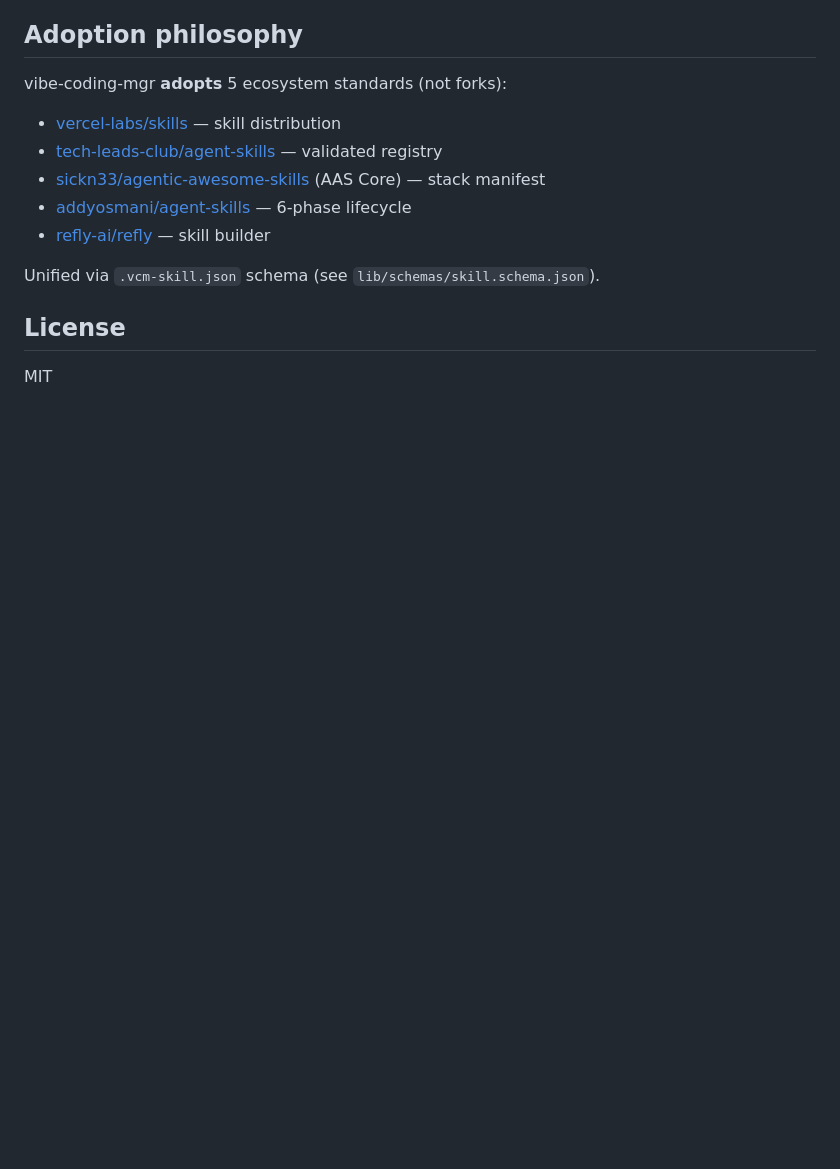
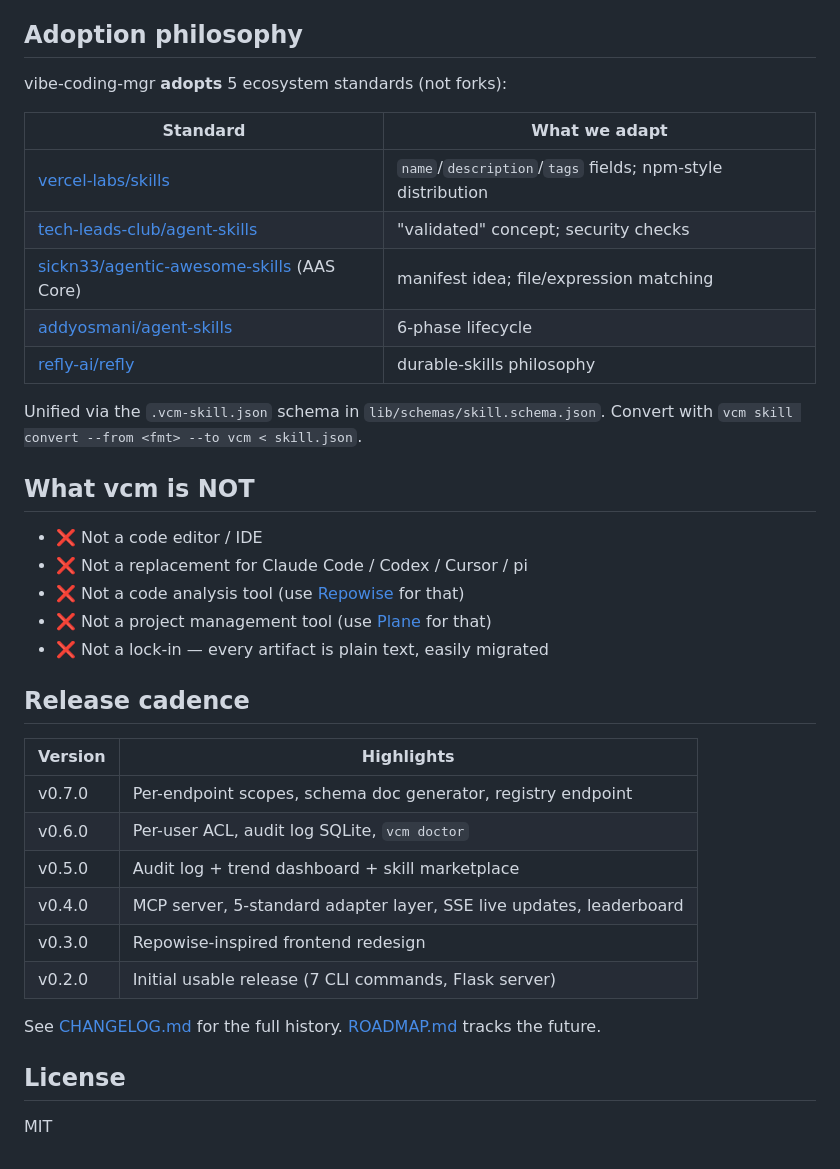
Before and after one commit to yfxdwc/vibe-coding-mgr, a Markdown page: README.md, the part around one of its changes. Rendered like a GitHub page; blank space fills up the shorter version.

```diff
--- a/README.md
+++ b/README.md
@@ -138,13 +224,38 @@ See [docs/ARCHITECTURE.md](./docs/ARCHITECTURE.md) for details.
 
 vibe-coding-mgr **adopts** 5 ecosystem standards (not forks):
 
-- [vercel-labs/skills](https://github.com/vercel-labs/skills) — skill distribution
-- [tech-leads-club/agent-skills](https://github.com/tech-leads-club/agent-skills) — validated registry
-- [sickn33/agentic-awesome-skills](https://github.com/sickn33/agentic-awesome-skills) (AAS Core) — stack manifest
-- [addyosmani/agent-skills](https://github.com/addyosmani/agent-skills) — 6-phase lifecycle
-- [refly-ai/refly](https://github.com/refly-ai/refly) — skill builder
+| Standard | What we adapt |
+|---|---|
+| [vercel-labs/skills](https://github.com/vercel-labs/skills) | `name`/`description`/`tags` fields; npm-style distribution |
+| [tech-leads-club/agent-skills](https://github.com/tech-leads-club/agent-skills) | "validated" concept; security checks |
+| [sickn33/agentic-awesome-skills](https://github.com/sickn33/agentic-awesome-skills) (AAS Core) | manifest idea; file/expression matching |
+| [addyosmani/agent-skills](https://github.com/addyosmani/agent-skills) | 6-phase lifecycle |
+| [refly-ai/refly](https://github.com/refly-ai/refly) | durable-skills philosophy |
 
-Unified via `.vcm-skill.json` schema (see `lib/schemas/skill.schema.json`).
+Unified via the `.vcm-skill.json` schema in `lib/schemas/skill.schema.json`.
+Convert with `vcm skill convert --from <fmt> --to vcm < skill.json`.
+
+## What vcm is NOT
+
+- ❌ Not a code editor / IDE
+- ❌ Not a replacement for Claude Code / Codex / Cursor / pi
+- ❌ Not a code analysis tool (use [Repowise](https://docs.repowise.dev) for that)
+- ❌ Not a project management tool (use [Plane](https://plane.so) for that)
+- ❌ Not a lock-in — every artifact is plain text, easily migrated
+
+## Release cadence
+
+| Version | Highlights |
+|---|---|
+| v0.7.0 | Per-endpoint scopes, schema doc generator, registry endpoint |
+| v0.6.0 | Per-user ACL, audit log SQLite, `vcm doctor` |
+| v0.5.0 | Audit log + trend dashboard + skill marketplace |
+| v0.4.0 | MCP server, 5-standard adapter layer, SSE live updates, leaderboard |
+| v0.3.0 | Repowise-inspired frontend redesign |
+| v0.2.0 | Initial usable release (7 CLI commands, Flask server) |
+
+See [CHANGELOG.md](CHANGELOG.md) for the full history. [ROADMAP.md](docs/ROADMAP.md)
+tracks the future.
 
 ## License
 
```
Also changed, not shown: other parts of README.md (+162 -76 lines).
